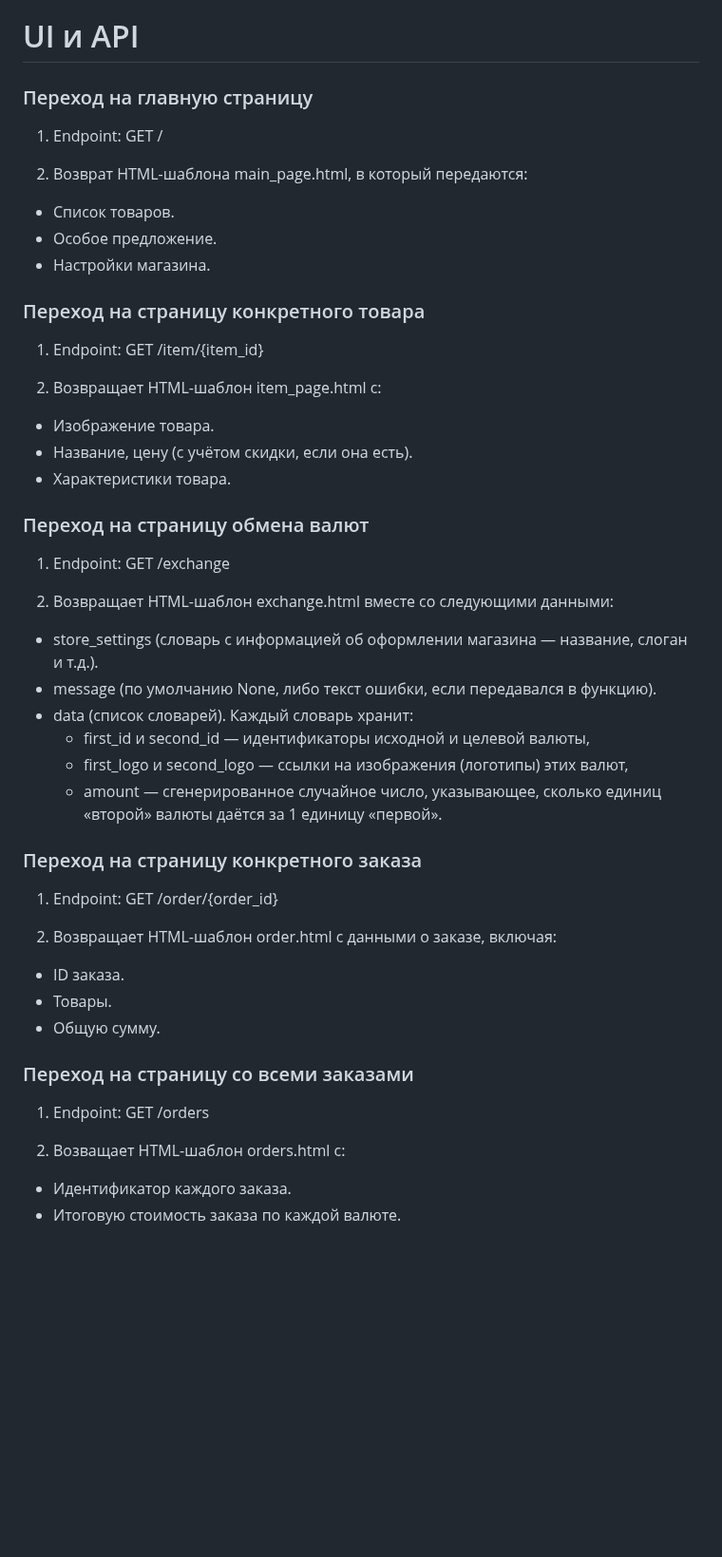
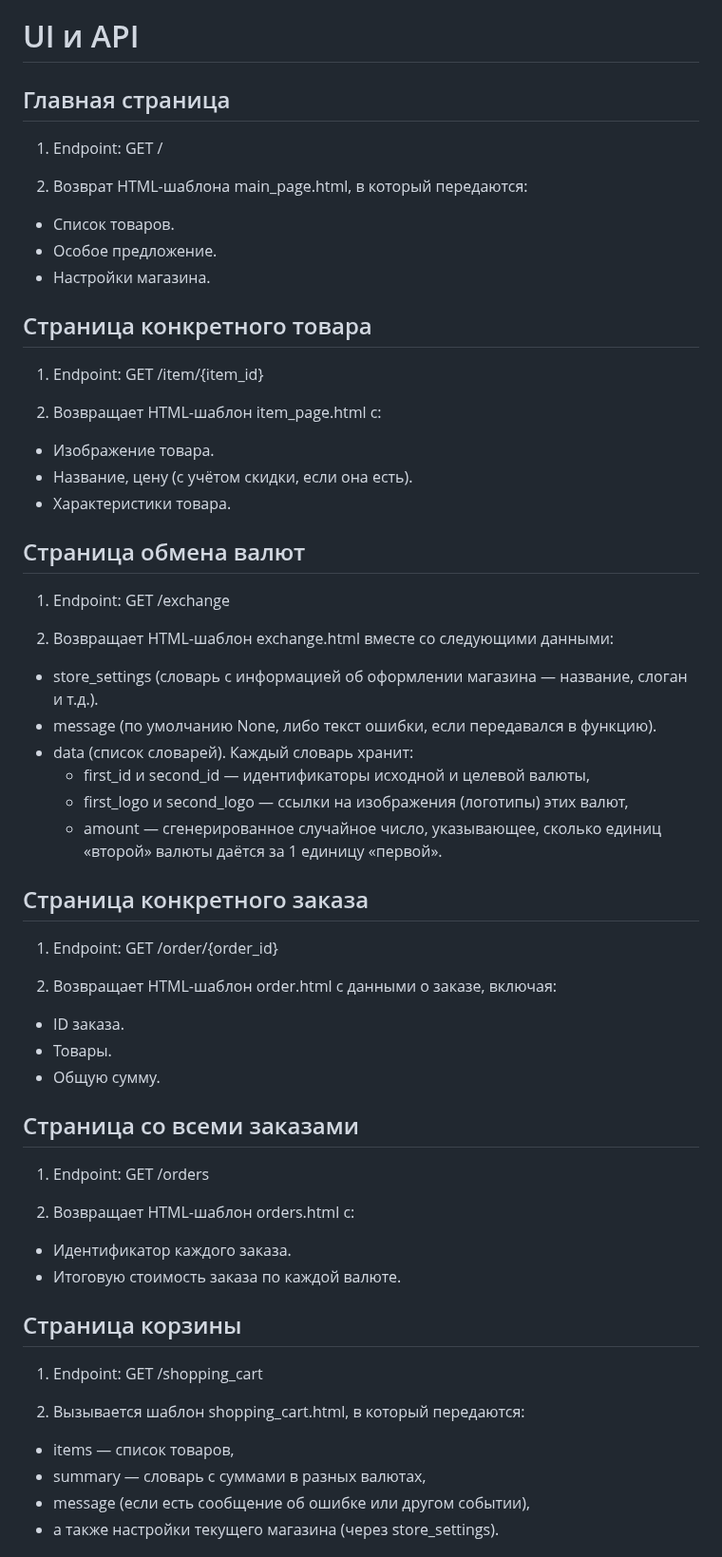
Before and after one commit to denischumak/web-project, a Markdown page: README.md, the part around one of its changes. Shown at 95% size. Drawn GitHub-style; blank space fills up the shorter version.

```diff
--- a/README.md
+++ b/README.md
@@ -73,7 +73,7 @@ ORM: SQLAlchemy для работы с объектами (Item, Category, Curre
 
 # UI и API
 
-### Переход на главную страницу
+## Главная страница
 
 1. Endpoint: GET /
 
@@ -82,7 +82,7 @@ ORM: SQLAlchemy для работы с объектами (Item, Category, Curre
   - Особое предложение.
   - Настройки магазина.
 
-### Переход на страницу конкретного товара
+## Страница конкретного товара
 
 1. Endpoint: GET /item/{item_id}
 
@@ -91,7 +91,7 @@ ORM: SQLAlchemy для работы с объектами (Item, Category, Curre
   - Название, цену (с учётом скидки, если она есть).
   - Характеристики товара.
 
-### Переход на страницу обмена валют
+## Страница обмена валют
 
 1. Endpoint: GET /exchange
 
@@ -103,19 +103,30 @@ ORM: SQLAlchemy для работы с объектами (Item, Category, Curre
     - first_logo и second_logo — ссылки на изображения (логотипы) этих валют,
     - amount — сгенерированное случайное число, указывающее, сколько единиц «второй» валюты даётся за 1 единицу «первой».
 
-### Переход на страницу конкретного заказа
+## Страница конкретного заказа
 
 1. Endpoint: GET /order/{order_id}
 
 2. Возвращает HTML-шаблон order.html с данными о заказе, включая:
- - ID заказа.
- - Товары.
- - Общую сумму.
+  - ID заказа.
+  - Товары.
+  - Общую сумму.
 
-### Переход на страницу со всеми заказами
+## Страница со всеми заказами
 
 1. Endpoint: GET /orders
 
-2. Возващает HTML-шаблон orders.html с:
- - Идентификатор каждого заказа.
- - Итоговую стоимость заказа по каждой валюте.
+2. Возвращает HTML-шаблон orders.html с:
+  - Идентификатор каждого заказа.
+  - Итоговую стоимость заказа по каждой валюте.
+
+## Страница корзины
+
+1. Endpoint: GET /shopping_cart
+
+2. Вызывается шаблон shopping_cart.html, в который передаются:
+  - items — список товаров,
+  - summary — словарь с суммами в разных валютах,
+  - message (если есть сообщение об ошибке или другом событии),
+  - а также настройки текущего магазина (через store_settings).
+
```
Also changed, not shown: other parts of README.md (+30 -0 lines).
